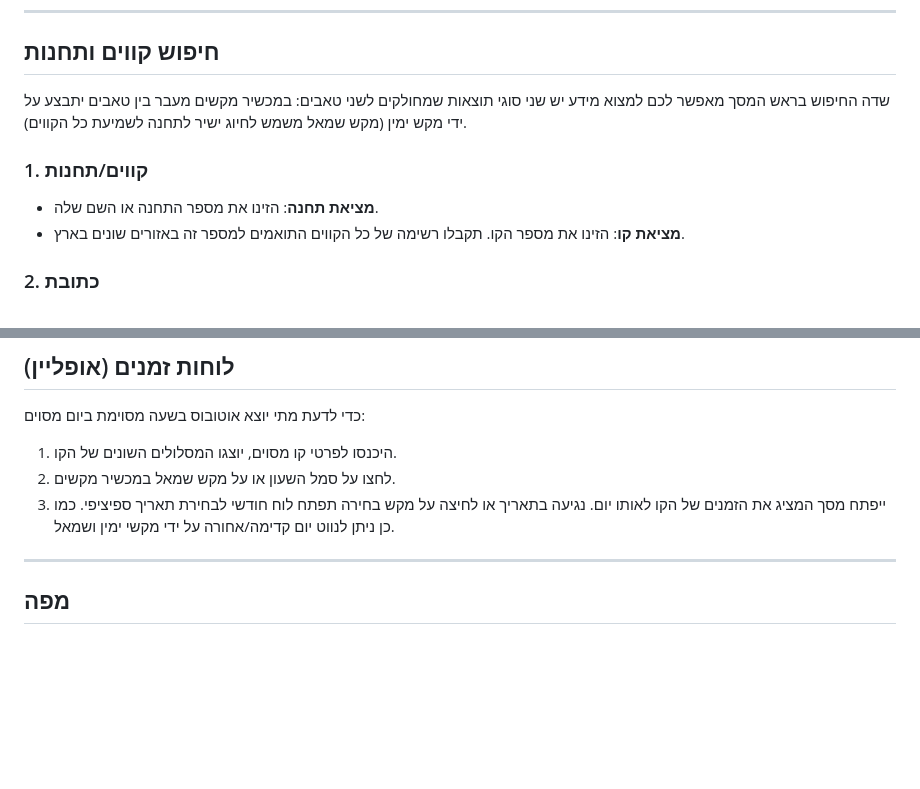
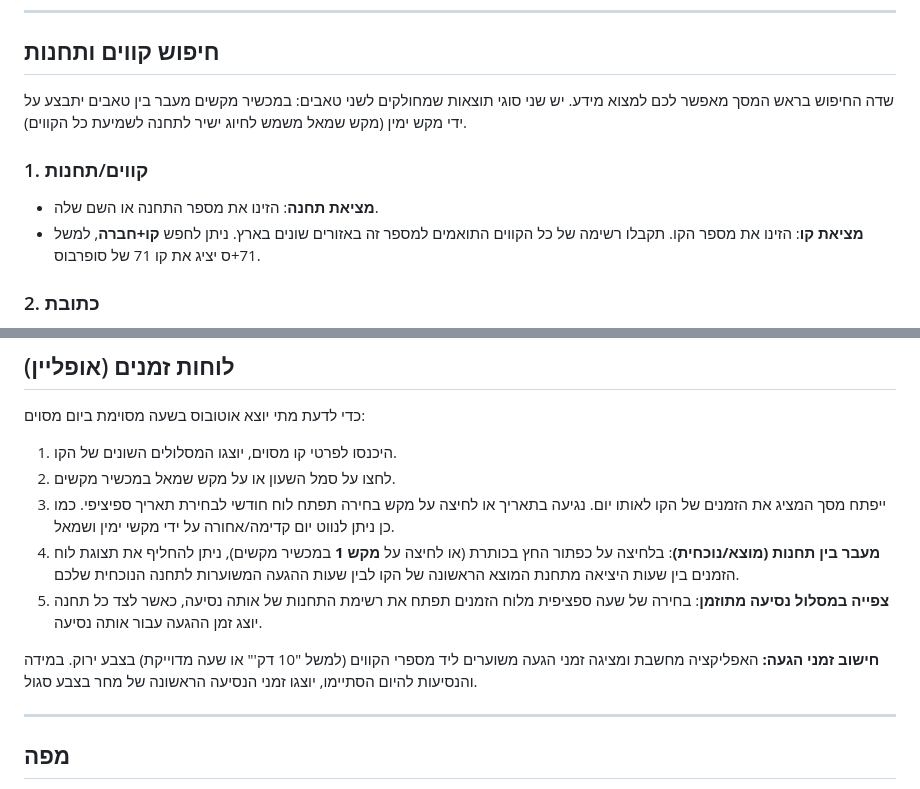
Before and after one commit to moovitdos/moovidos, a Markdown page: User_Guide.md, 2 parts joined by grey strips. GitHub-like rendering; blank space fills up the shorter version.

```diff
--- a/User_Guide.md
+++ b/User_Guide.md
@@ -54,12 +56,13 @@
 
 ## חיפוש קווים ותחנות
 
-שדה החיפוש בראש המסך מאפשר לכם למצוא מידע יש שני סוגי תוצאות שמחולקים לשני טאבים:
+שדה החיפוש בראש המסך מאפשר לכם למצוא מידע.
+יש שני סוגי תוצאות שמחולקים לשני טאבים:
 במכשיר מקשים מעבר בין טאבים יתבצע על ידי מקש ימין (מקש שמאל משמש לחיוג ישיר לתחנה לשמיעת כל הקווים).
 
 ### 1. קווים/תחנות
 - **מציאת תחנה**: הזינו את מספר התחנה או השם שלה.
-- **מציאת קו**: הזינו את מספר הקו. תקבלו רשימה של כל הקווים התואמים למספר זה באזורים שונים בארץ.
+- **מציאת קו**: הזינו את מספר הקו. תקבלו רשימה של כל הקווים התואמים למספר זה באזורים שונים בארץ. ניתן לחפש **קו+חברה**, למשל 71+ס יציג את קו 71 של סופרבוס.
 
 ### 2.  כתובת
 - הזינו שם של עיר, רחוב או נקודת עניין (בית חולים, ישיבה, מוסד).
@@ -121,6 +162,12 @@
 1. היכנסו לפרטי קו מסוים, יוצגו המסלולים השונים של הקו.
 2. לחצו על סמל השעון  או על מקש שמאל במכשיר מקשים.
 3. ייפתח מסך המציג את הזמנים של הקו לאותו יום. נגיעה בתאריך או לחיצה על מקש בחירה תפתח לוח חודשי לבחירת תאריך ספיציפי. כמו כן ניתן לנווט יום קדימה/אחורה על ידי מקשי ימין ושמאל.
+4. **מעבר בין תחנות (מוצא/נוכחית)**: בלחיצה על כפתור החץ בכותרת (או לחיצה על **מקש 1** במכשיר מקשים), ניתן להחליף את תצוגת לוח הזמנים בין שעות היציאה מתחנת המוצא הראשונה של הקו לבין שעות ההגעה המשוערות לתחנה הנוכחית שלכם.
+5. **צפייה במסלול נסיעה מתוזמן**: בחירה של שעה ספציפית מלוח הזמנים תפתח את רשימת התחנות של אותה נסיעה, כאשר לצד כל תחנה יוצג זמן ההגעה עבור אותה נסיעה.
+
+**חישוב זמני הגעה:**
+האפליקציה מחשבת ומציגה זמני הגעה משוערים ליד מספרי הקווים (למשל "10 דק'" או שעה מדוייקת) בצבע ירוק. במידה והנסיעות להיום הסתיימו, יוצגו זמני הנסיעה הראשונה של מחר בצבע סגול.
+
 ---
 
 ## מפה
```
Also changed, not shown: other parts of User_Guide.md (+61 -21 lines).
